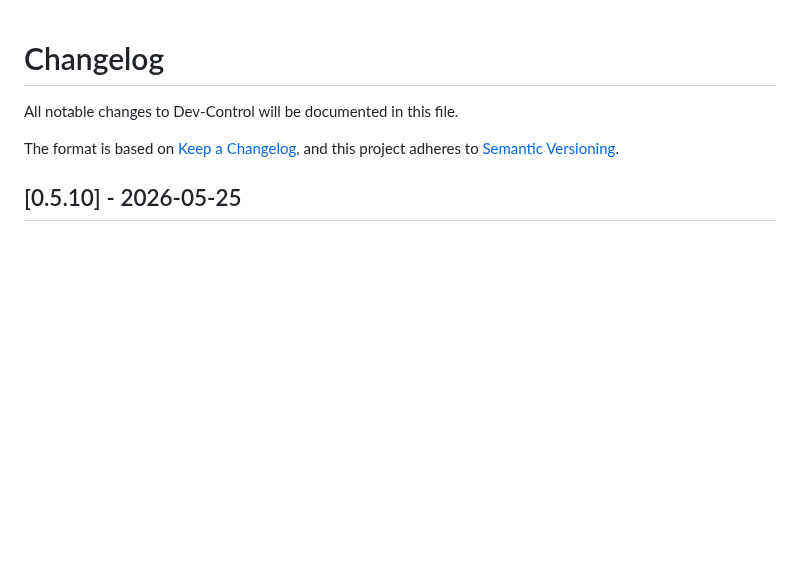
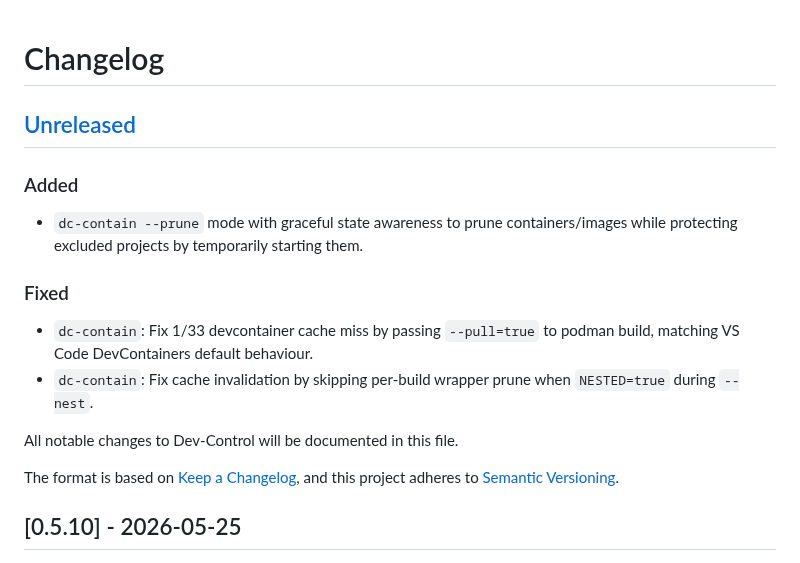
Before and after one commit to XAOSTECH/dev-control, a Markdown page: CHANGELOG.md, the part around the change. Rendered like a GitHub page; blank space fills up the shorter version.

Commit message:
docs(changelog): record containerise cache fixes and new prune mode

```diff
--- a/CHANGELOG.md
+++ b/CHANGELOG.md
@@ -1,4 +1,13 @@
 # Changelog
+
+## [Unreleased]
+
+### Added
+- `dc-contain --prune` mode with graceful state awareness to prune containers/images while protecting excluded projects by temporarily starting them.
+
+### Fixed
+- `dc-contain`: Fix 1/33 devcontainer cache miss by passing `--pull=true` to podman build, matching VS Code DevContainers default behaviour.
+- `dc-contain`: Fix cache invalidation by skipping per-build wrapper prune when `NESTED=true` during `--nest`.
 
 All notable changes to Dev-Control will be documented in this file.
 
```
